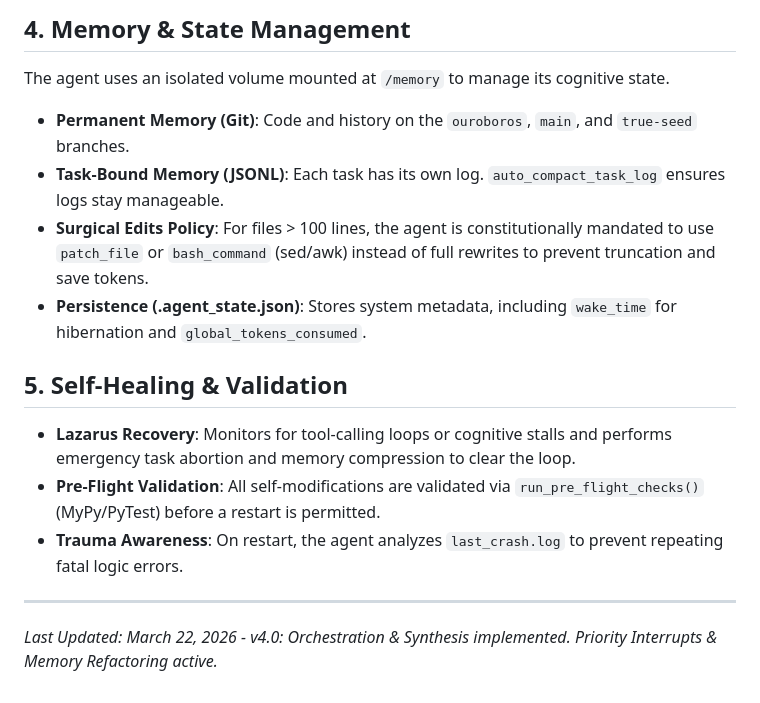
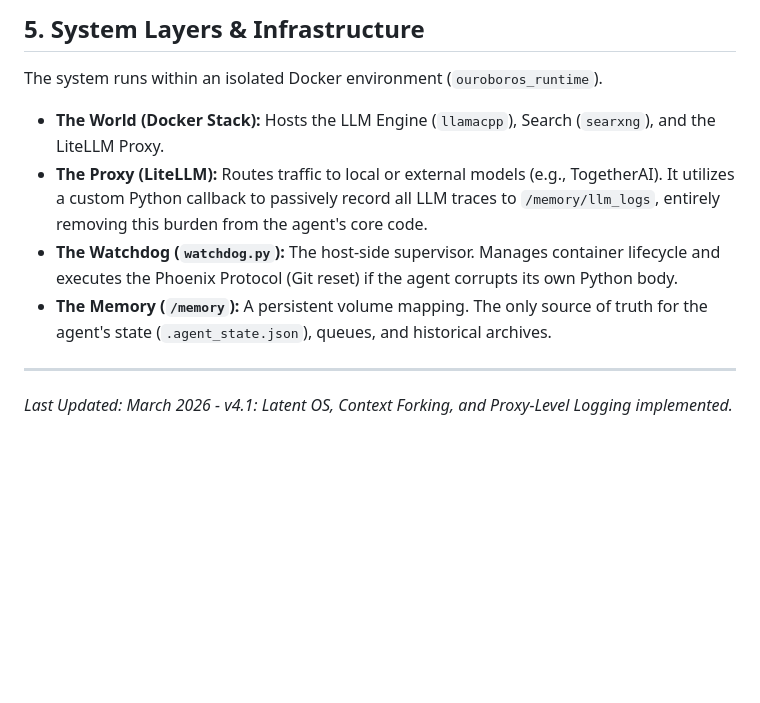
Before and after one commit to Redna/ouroboros_runtime, a Markdown page: architecture.md, the part around one of its changes. Rendered like a GitHub page; blank space fills up the shorter version.

```diff
--- a/architecture.md
+++ b/architecture.md
@@ -36,18 +47,12 @@ The agent's mind transitions between two primary states:
 
-## 4. Memory & State Management
+## 5. System Layers & Infrastructure
 
-The agent uses an isolated volume mounted at `/memory` to manage its cognitive state.
+The system runs within an isolated Docker environment (`ouroboros_runtime`).
 
-*   **Permanent Memory (Git)**: Code and history on the `ouroboros`, `main`, and `true-seed` branches.
-*   **Task-Bound Memory (JSONL)**: Each task has its own log. `auto_compact_task_log` ensures logs stay manageable.
-*   **Surgical Edits Policy**: For files > 100 lines, the agent is constitutionally mandated to use `patch_file` or `bash_command` (sed/awk) instead of full rewrites to prevent truncation and save tokens.
-*   **Persistence (.agent_state.json)**: Stores system metadata, including `wake_time` for hibernation and `global_tokens_consumed`.
-
-## 5. Self-Healing & Validation
-
-*   **Lazarus Recovery**: Monitors for tool-calling loops or cognitive stalls and performs emergency task abortion and memory compression to clear the loop.
-*   **Pre-Flight Validation**: All self-modifications are validated via `run_pre_flight_checks()` (MyPy/PyTest) before a restart is permitted.
-*   **Trauma Awareness**: On restart, the agent analyzes `last_crash.log` to prevent repeating fatal logic errors.
+* **The World (Docker Stack):** Hosts the LLM Engine (`llamacpp`), Search (`searxng`), and the LiteLLM Proxy.
+* **The Proxy (LiteLLM):** Routes traffic to local or external models (e.g., TogetherAI). It utilizes a custom Python callback to passively record all LLM traces to `/memory/llm_logs`, entirely removing this burden from the agent's core code.
+* **The Watchdog (`watchdog.py`):** The host-side supervisor. Manages container lifecycle and executes the Phoenix Protocol (Git reset) if the agent corrupts its own Python body.
+* **The Memory (`/memory`):** A persistent volume mapping. The only source of truth for the agent's state (`.agent_state.json`), queues, and historical archives.
 
 ---
-*Last Updated: March 22, 2026 - v4.0: Orchestration & Synthesis implemented. Priority Interrupts & Memory Refactoring active.*
+*Last Updated: March 2026 - v4.1: Latent OS, Context Forking, and Proxy-Level Logging implemented.*
```
Also changed, not shown: other parts of architecture.md (+33 -22 lines).
